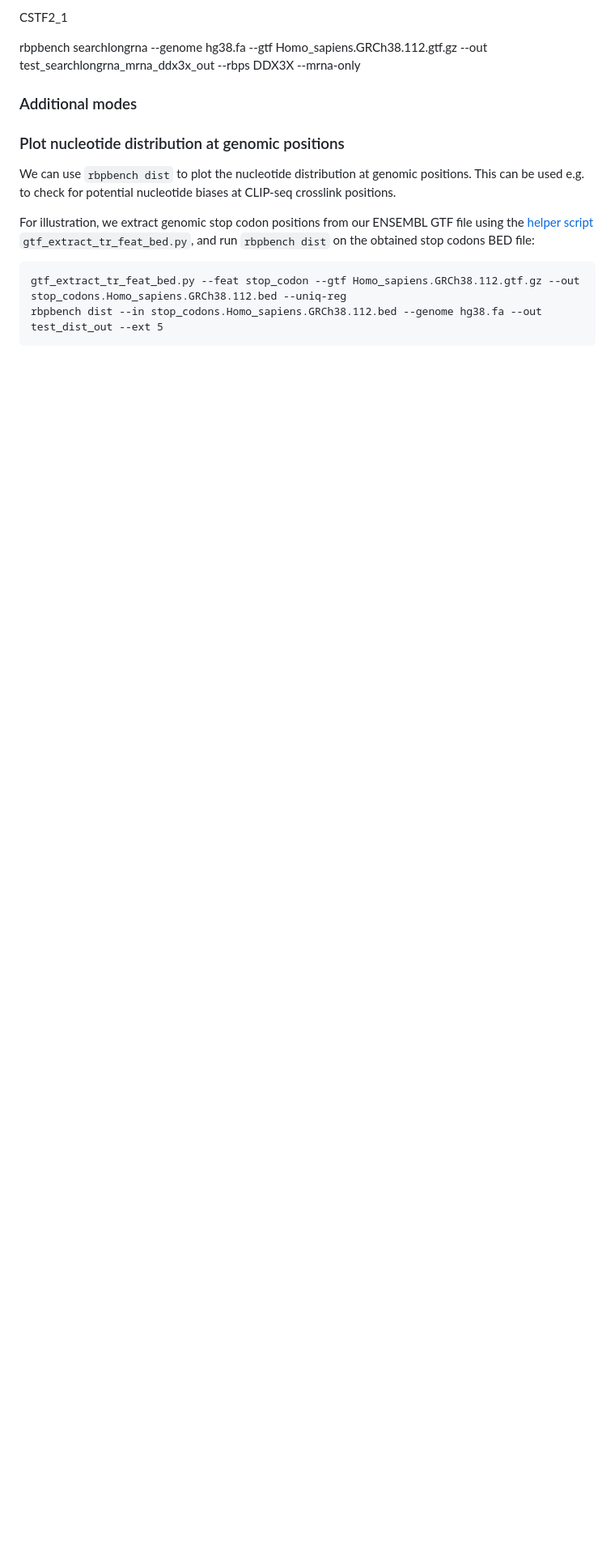
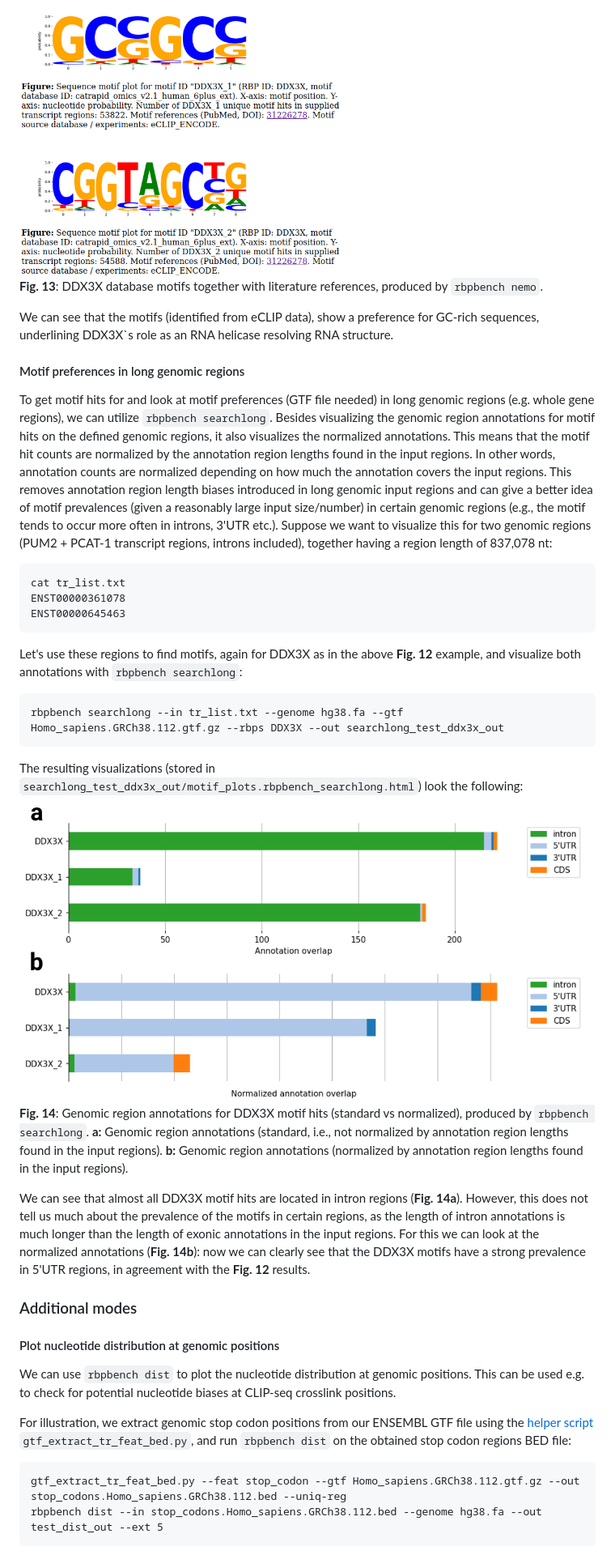
Before and after one commit to michauhl/RBPBench, a Markdown page: README.md, the part around one of its changes. Shown at 81% size. GitHub-like rendering; pictures changed too: docs/searchlong.ex1.1.png (added), docs/searchlongrna.ex2.2.png (added); blank space fills up the shorter version.

````diff
--- a/README.md
+++ b/README.md
@@ -557,22 +575,63 @@ Makes sense since it is a helicase ? (GC rich motif, hinting at it)
 
 
-CSTF2_1
+<img src="docs/searchlongrna.ex2.2.png" width="400" />
 
-rbpbench searchlongrna --genome hg38.fa --gtf Homo_sapiens.GRCh38.112.gtf.gz --out test_searchlongrna_mrna_ddx3x_out --rbps DDX3X --mrna-only
+**Fig. 13**: DDX3X database motifs together with literature references, produced by `rbpbench nemo`.
+
+We can see that the motifs (identified from eCLIP data), show a preference for GC-rich sequences, underlining DDX3X`s role as an RNA helicase resolving RNA structure.
+
+
+#### Motif preferences in long genomic regions
+
+To get motif hits for and look at motif preferences (GTF file needed) in long genomic regions (e.g. whole gene regions),
+we can utilize `rbpbench searchlong`.
+Besides visualizing the genomic region annotations for motif hits on the defined genomic regions, it also visualizes the normalized
+annotations. This means that the motif hit counts are normalized by the annotation region lengths found in the input regions.
+In other words, annotation counts are normalized depending on how much the annotation covers the input regions. This removes
+annotation region length biases introduced in long genomic input regions and can give a better idea of motif prevalences
+(given a reasonably large input size/number) in certain genomic regions (e.g., the motif tends to occur more often in introns, 3'UTR etc.).
+Suppose we want to visualize this for two genomic regions (PUM2 + PCAT-1 transcript regions, introns included), together having a region length of
+837,078 nt:
+
+```
+cat tr_list.txt
+ENST00000361078
+ENST00000645463
+```
+
+Let's use these regions to find motifs, again for DDX3X as in the above **Fig. 12** example, and visualize both annotations with `rbpbench searchlong`:
+```
+rbpbench searchlong --in tr_list.txt --genome hg38.fa --gtf Homo_sapiens.GRCh38.112.gtf.gz --rbps DDX3X --out searchlong_test_ddx3x_out
+```
+
+The resulting visualizations (stored in `searchlong_test_ddx3x_out/motif_plots.rbpbench_searchlong.html`) look the following:
+
+<img src="docs/searchlong.ex1.1.png" width="700" />
+
+**Fig. 14**: Genomic region annotations for DDX3X motif hits (standard vs normalized), produced by `rbpbench searchlong`.
+**a:** Genomic region annotations (standard, i.e., not normalized by annotation region lengths found in the input regions).
+**b:** Genomic region annotations (normalized by annotation region lengths found in the input regions).
+
+We can see that almost all DDX3X motif hits are located in intron regions (**Fig. 14a**).
+However, this does not tell us much about the prevalence of the motifs in certain regions, as the length of
+intron annotations is much longer than the length of exonic annotations in the input regions.
+For this we can look at the normalized annotations (**Fig. 14b**): now we can clearly see that the DDX3X
+motifs have a strong prevalence in 5'UTR regions, in agreement with the **Fig. 12** results.
+
+
 
 
 ### Additional modes
 
 
-
-### Plot nucleotide distribution at genomic positions
+#### Plot nucleotide distribution at genomic positions
 
 We can use `rbpbench dist` to plot the nucleotide distribution at genomic positions.
 This can be used e.g. to check for potential nucleotide biases at CLIP-seq crosslink positions.
 
 For illustration, we extract genomic stop codon positions from our ENSEMBL GTF file using
 the [helper script](#helper-scripts) `gtf_extract_tr_feat_bed.py`,
-and run `rbpbench dist` on the obtained stop codons BED file:
+and run `rbpbench dist` on the obtained stop codon regions BED file:
 
 ```
 gtf_extract_tr_feat_bed.py --feat stop_codon --gtf Homo_sapiens.GRCh38.112.gtf.gz --out stop_codons.Homo_sapiens.GRCh38.112.bed --uniq-reg
````
Also changed, not shown: other parts of README.md (+88 -69 lines), docs/searchlongrna.ex2.1.png (added), 2 other files.
